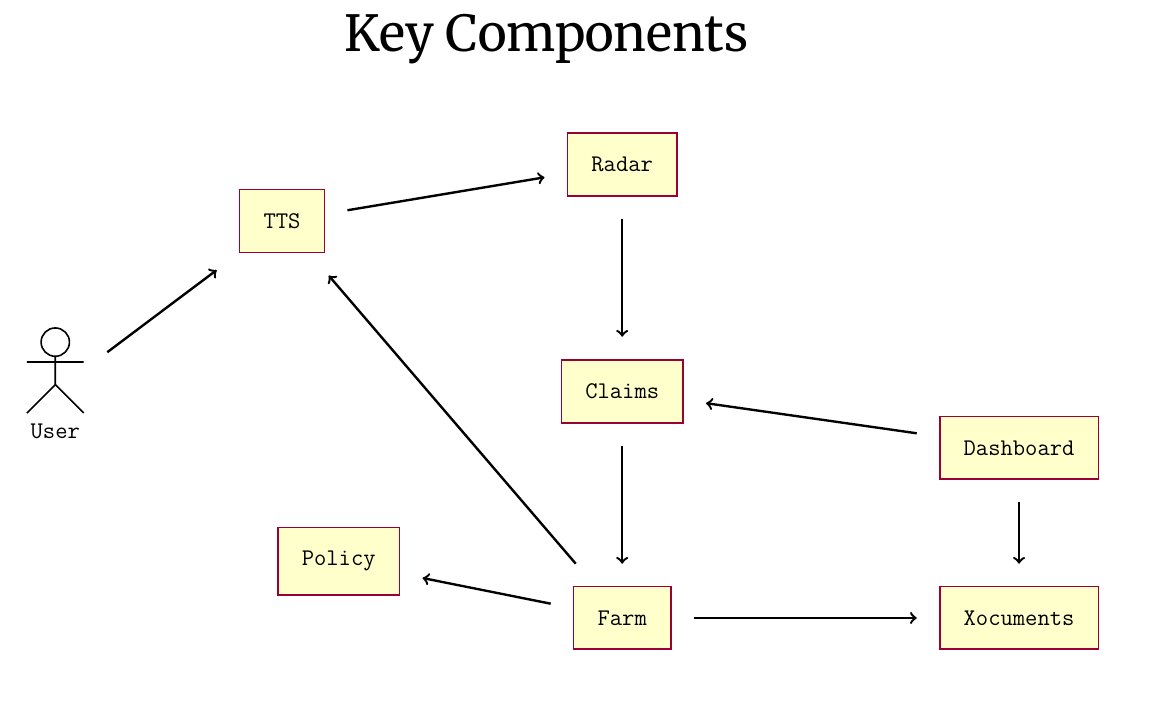
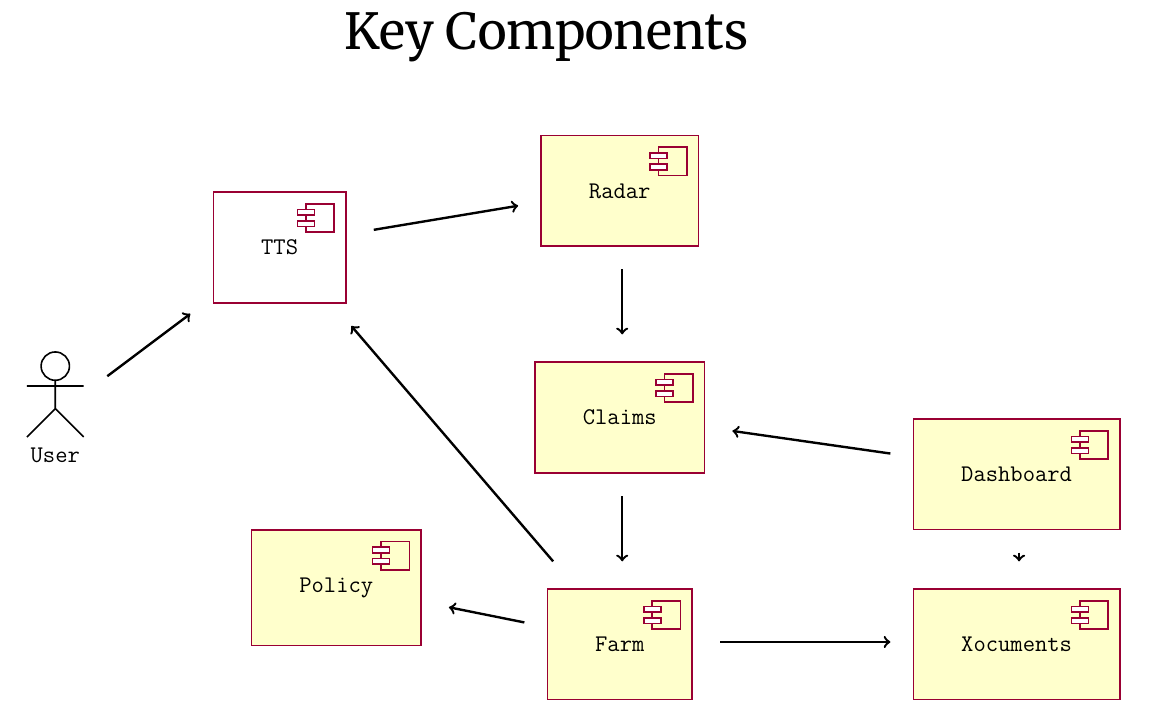
Before and after one commit to zold-io/papers, a LaTeX document (tex/arc-deck.tex): part of page 2 of 7, cut so that both start at the same text, the shorter picture padded with empty space. Compiled offline with XeLaTeX.

Commit message:
#66 more

```diff
--- a/tex/arc-deck.tex
+++ b/tex/arc-deck.tex
@@ -5,16 +5,23 @@
 
 \headslide{Zerocrat Architecture}
 
-\newcommand\component[3]{
+\newcommand\component[4][]{
+  % #1 (optional) - Additional style for the node
   % #1 - Tikz name
   % #2 - Location
   % #3 - Body
   % for example: \component{farm}{2,2}{Farm}
-  \node [outer sep=1mm] at (#2) (#1) {
-    \tikz \node[block, inner sep=12pt] (r) {\large\texttt{#3}};
-    % \tikz \node at (r.north east) {
-    %   \tikz \draw[thick, draw=rupborder] (0,0) -- ++(0.5,0) -- ++(0,0.5) -- ++(-0.5,0) -- ++(0,-0.5);
-    % };
+  \node [outer sep=1mm] at (#3) (#2) {
+    \tikz {
+      \node[block, inner sep=24pt, #1] (r) {\large\texttt{#4}};
+      \node[anchor=north east, outer sep=0] at (r.north east) {
+        \tikz {
+          \draw[thick, draw=rupborder] (0,0) rectangle +(0.5,0.5);
+          \draw[thick, draw=rupborder, fill=white] (-0.15,0.1) rectangle +(0.3,0.1);
+          \draw[thick, draw=rupborder, fill=white] (-0.15,0.3) rectangle +(0.3,0.1);
+        }
+      }
+    }
   };
 }
 
```
Also changed, not shown: tex/arc-deck.tex (2 more changed lines).
